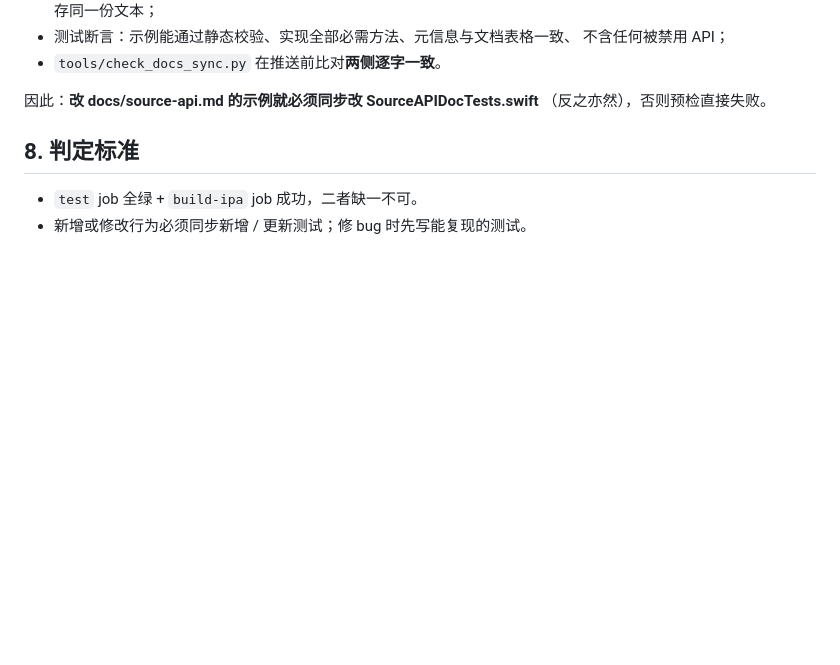
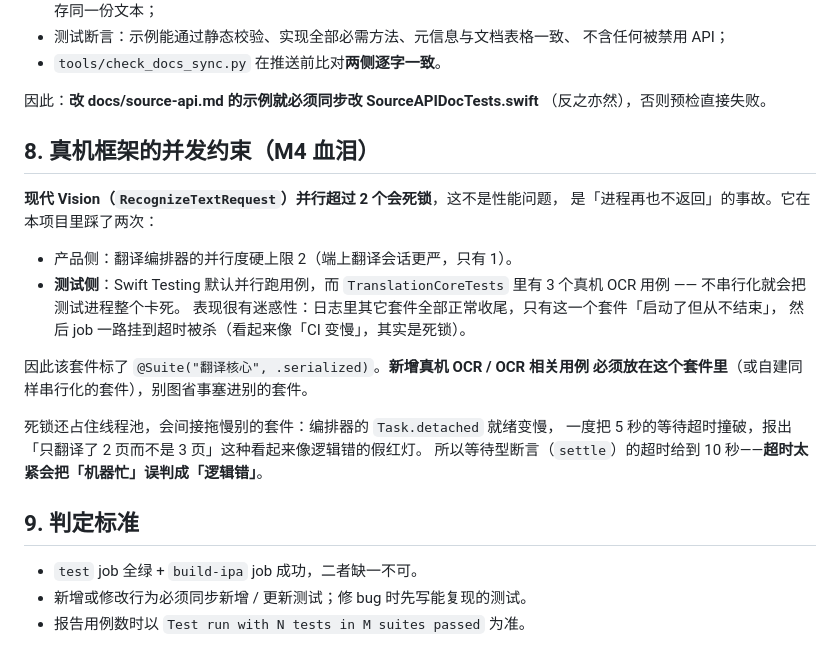
Before and after one commit to syq911/Manga_Translater, a Markdown page: docs/testing.md, the part around the change. Drawn GitHub-style; blank space fills up the shorter version.

```diff
--- a/docs/testing.md
+++ b/docs/testing.md
@@ -92,7 +92,26 @@ Xcode 16 的「同步文件夹」机制下，`MangaTranslater/` 内的源码自
 因此：**改 docs/source-api.md 的示例就必须同步改 SourceAPIDocTests.swift**
 （反之亦然），否则预检直接失败。
 
-## 8. 判定标准
+## 8. 真机框架的并发约束（M4 血泪）
+
+**现代 Vision（`RecognizeTextRequest`）并行超过 2 个会死锁**，这不是性能问题，
+是「进程再也不返回」的事故。它在本项目里踩了两次：
+
+- 产品侧：翻译编排器的并行度硬上限 2（端上翻译会话更严，只有 1）。
+- **测试侧**：Swift Testing 默认并行跑用例，而 `TranslationCoreTests` 里有
+  3 个真机 OCR 用例 —— 不串行化就会把测试进程整个卡死。
+  表现很有迷惑性：日志里其它套件全部正常收尾，只有这一个套件「启动了但从不结束」，
+  然后 job 一路挂到超时被杀（看起来像「CI 变慢」，其实是死锁）。
+
+因此该套件标了 `@Suite("翻译核心", .serialized)`。**新增真机 OCR / OCR 相关用例
+必须放在这个套件里**（或自建同样串行化的套件），别图省事塞进别的套件。
+
+死锁还占住线程池，会间接拖慢别的套件：编排器的 `Task.detached` 就绪变慢，
+一度把 5 秒的等待超时撞破，报出「只翻译了 2 页而不是 3 页」这种看起来像逻辑错的假红灯。
+所以等待型断言（`settle`）的超时给到 10 秒——**超时太紧会把「机器忙」误判成「逻辑错」**。
+
+## 9. 判定标准
 
 - `test` job 全绿 + `build-ipa` job 成功，二者缺一不可。
 - 新增或修改行为必须同步新增 / 更新测试；修 bug 时先写能复现的测试。
+- 报告用例数时以 `Test run with N tests in M suites passed` 为准。
```
Also changed, not shown: CHANGELOG.md (+18 -0 lines).
